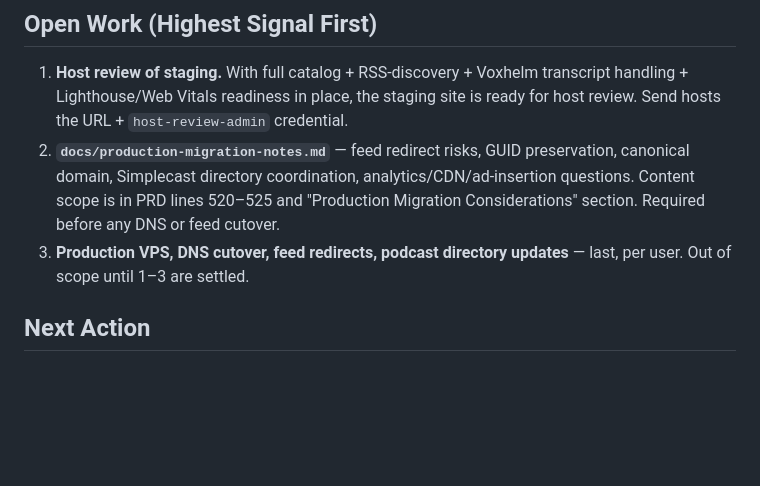
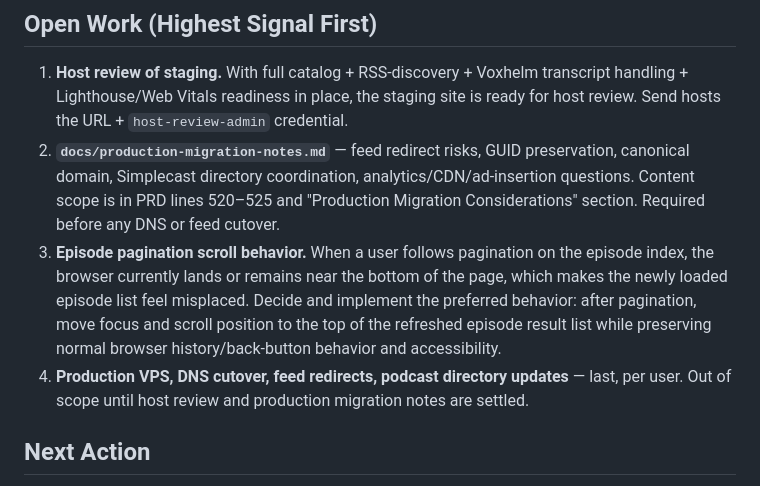
Before and after one commit to ephes/django-chat, a Markdown page: docs/implementation-status.md, the part around the change. Rendered like a GitHub page; blank space fills up the shorter version.

Commit message:
Add pagination scroll behavior backlog item

```diff
--- a/docs/implementation-status.md
+++ b/docs/implementation-status.md
@@ -195,8 +195,15 @@ with 202 items.
    analytics/CDN/ad-insertion questions. Content scope is in PRD lines
    520–525 and "Production Migration Considerations" section. Required
    before any DNS or feed cutover.
-3. **Production VPS, DNS cutover, feed redirects, podcast directory
-   updates** — last, per user. Out of scope until 1–3 are settled.
+3. **Episode pagination scroll behavior.** When a user follows pagination on
+   the episode index, the browser currently lands or remains near the bottom
+   of the page, which makes the newly loaded episode list feel misplaced.
+   Decide and implement the preferred behavior: after pagination, move focus
+   and scroll position to the top of the refreshed episode result list while
+   preserving normal browser history/back-button behavior and accessibility.
+4. **Production VPS, DNS cutover, feed redirects, podcast directory
+   updates** — last, per user. Out of scope until host review and production
+   migration notes are settled.
 
 ## Next Action
 
```
